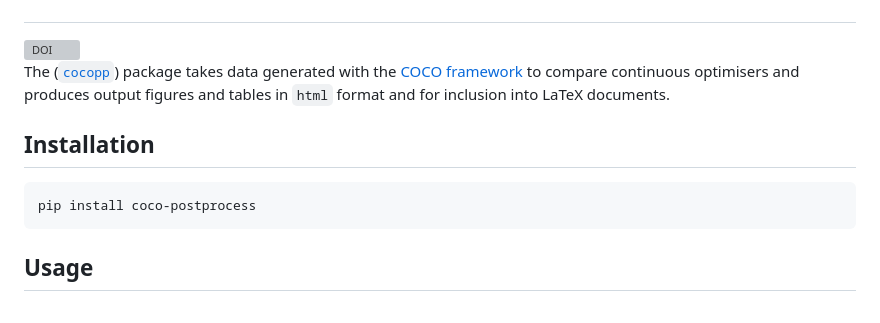
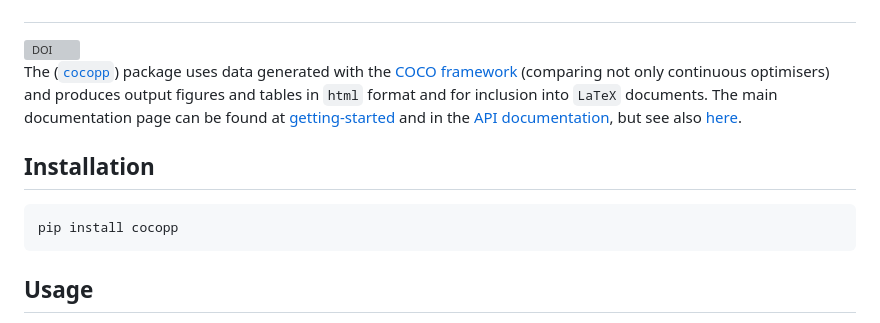
Before and after one commit to numbbo/coco-postprocess, a Markdown page: README.md, the part around the change. Drawn GitHub-style; grey boxes are pictures that could not be loaded.

Commit message:
revise README.md

```diff
--- a/README.md
+++ b/README.md
@@ -8,11 +8,11 @@
 </h1>
 
 [![DOI](https://zenodo.org/badge/DOI/10.5281/zenodo.2594848.svg)][paper]
-The ([`cocopp`](https://numbbo.github.io/gforge/apidocs-cocopp/cocopp.html)) package takes data generated with the [COCO framework](https://github.com/numbbo/coco) to compare continuous optimisers and produces output figures and tables in `html` format and for inclusion into LaTeX documents.
+The ([`cocopp`](https://numbbo.github.io/gforge/apidocs-cocopp/cocopp.html)) package uses data generated with the [COCO framework](https://numbbo.it) (comparing not only continuous optimisers) and produces output figures and tables in `html` format and for inclusion into `LaTeX` documents. The main documentation page can be found at [getting-started](https://numbbo.it/getting-started/postprocessing.html) and in the [API documentation](https://numbbo.github.io/coco-doc/apidocs/cocopp), but see also [here](https://numbbo.github.io).
 
 ## Installation
 
-    pip install coco-postprocess
+    pip install cocopp
 
 ## Usage
 
```
